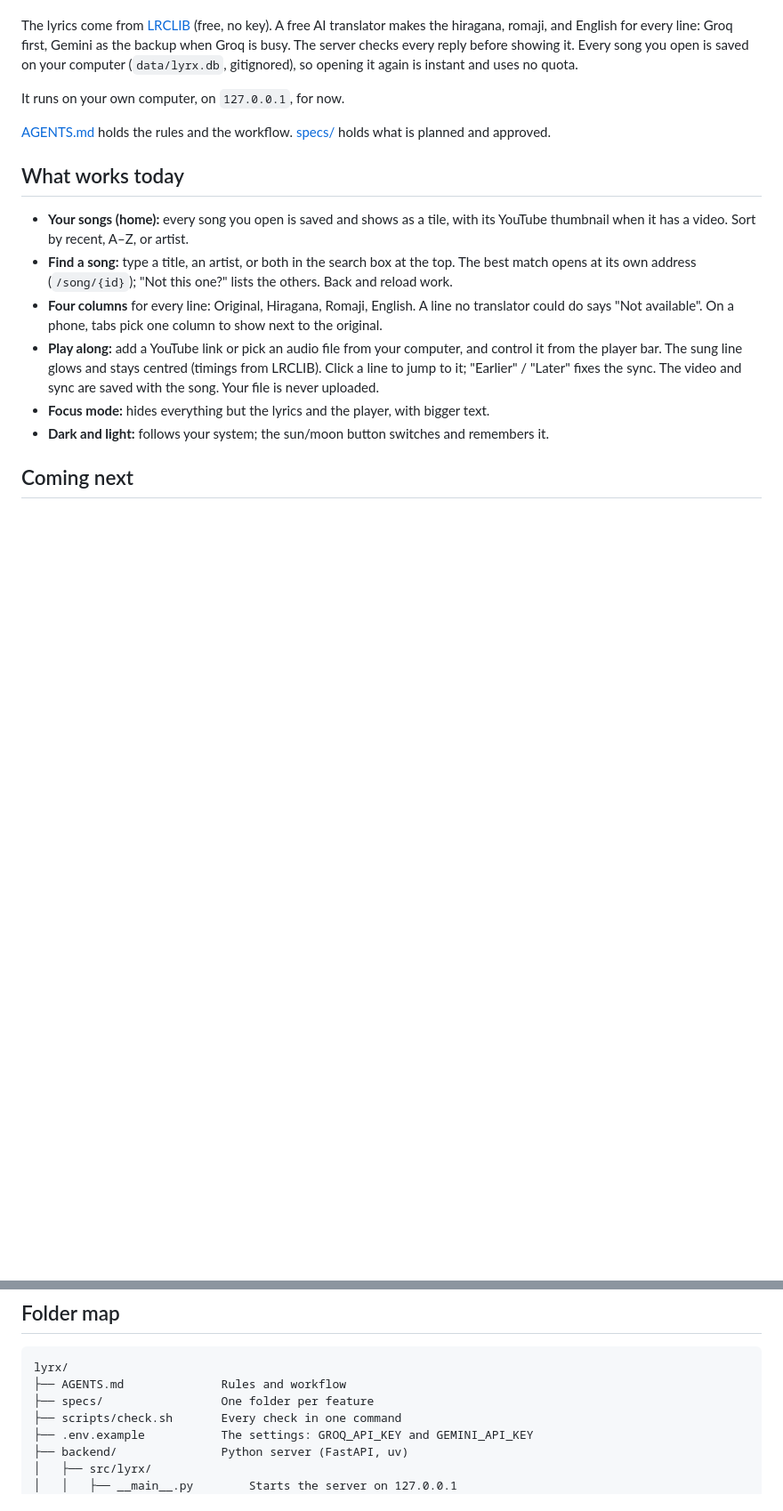
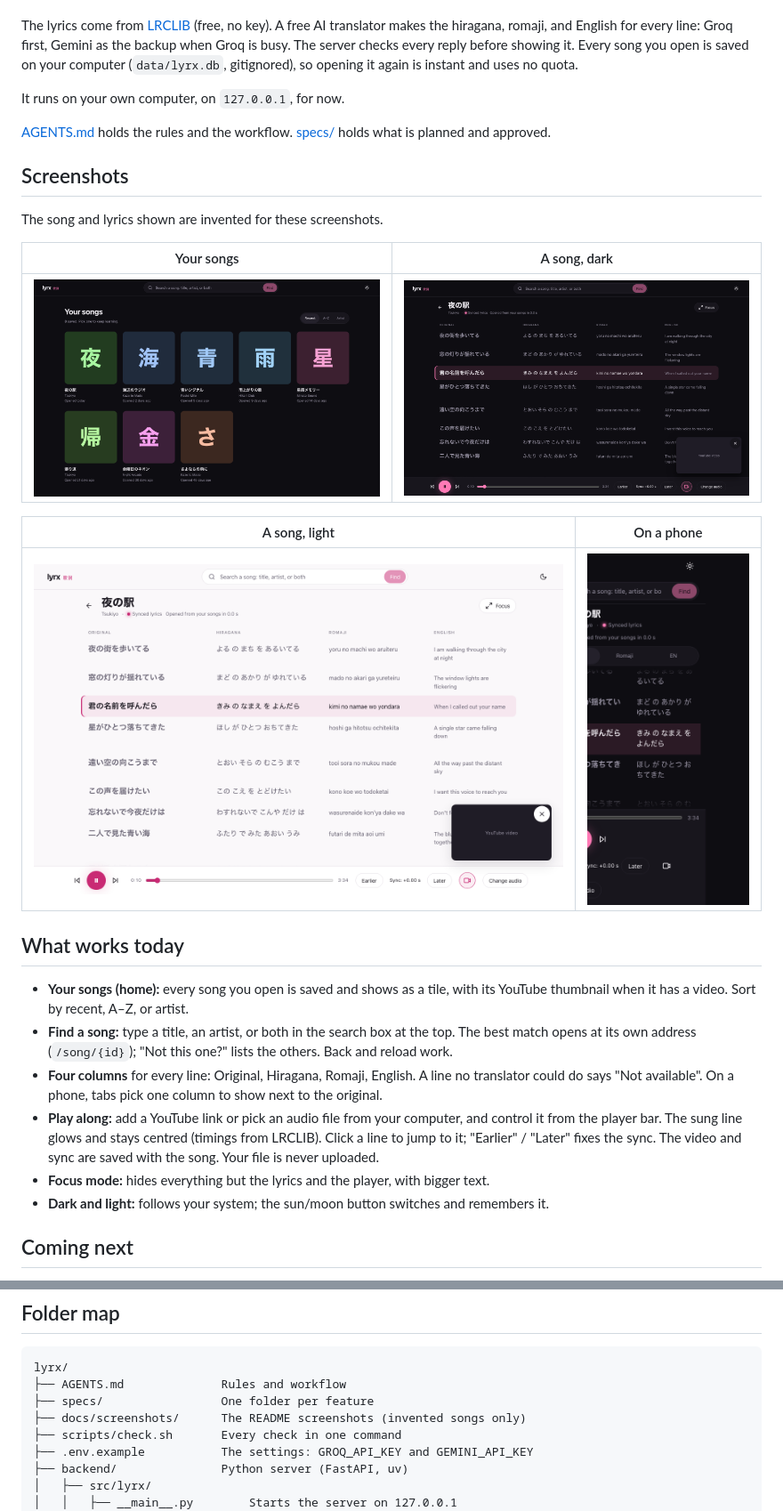
Before and after one commit to itsvictorvelma/lyrx, a Markdown page: README.md, 2 parts joined by grey strips. Shown at 89% size. Rendered like a GitHub page; pictures changed too: docs/screenshots/library.png (added), docs/screenshots/phone.png (added), docs/screenshots/song-dark.png (added); blank space fills up the shorter version.

Commit message:
README screenshots (invented songs) and spec 013 marked done.
Co-Authored-By: Claude Opus 5.5 <noreply@anthropic.com>

```diff
--- a/README.md
+++ b/README.md
@@ -7,6 +7,18 @@ The lyrics come from [LRCLIB](https://lrclib.net) (free, no key). A free AI tran
 It runs on your own computer, on `127.0.0.1`, for now.
 
 [AGENTS.md](AGENTS.md) holds the rules and the workflow. [specs/](specs/) holds what is planned and approved.
+
+## Screenshots
+
+The song and lyrics shown are invented for these screenshots.
+
+| Your songs | A song, dark |
+|---|---|
+| ![The library: saved songs as tiles, sorted by recent](docs/screenshots/library.png) | ![A song in four columns with the sung line highlighted and the player bar](docs/screenshots/song-dark.png) |
+
+| A song, light | On a phone |
+|---|---|
+| ![The same song in the light theme](docs/screenshots/song-light.png) | <img src="docs/screenshots/phone.png" alt="The song on a phone: the original next to one chosen column" width="260"> |
 
 ## What works today
 
@@ -70,6 +82,7 @@ Backend: ruff format, ruff lint, mypy `--strict`, pytest. Frontend: Prettier, ES
 lyrx/
 ├── AGENTS.md              Rules and workflow
 ├── specs/                 One folder per feature
+├── docs/screenshots/      The README screenshots (invented songs only)
 ├── scripts/check.sh       Every check in one command
 ├── .env.example           The settings: GROQ_API_KEY and GEMINI_API_KEY
 ├── backend/               Python server (FastAPI, uv)
```
Also changed, not shown: specs/013-design-pass/spec.md (+1 -1 lines), specs/README.md (+1 -1 lines).
